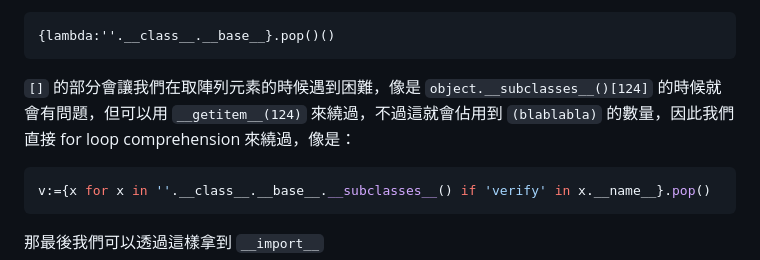
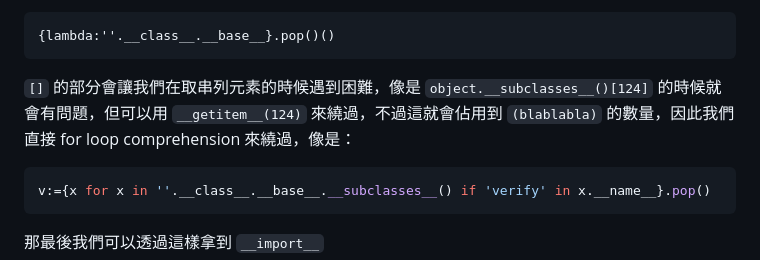
Before and after one commit to Vincent550102/My-CTF-Challenge, a Markdown page: cggc/2024-final/Readme.md, the part around the change. Rendered like a GitHub page.

Commit message:
Fix typo

````diff
--- a/cggc/2024-final/Readme.md
+++ b/cggc/2024-final/Readme.md
@@ -334,7 +334,7 @@ print(eval(code_obj, {"__builtins__": {}}, {}))
 {lambda:''.__class__.__base__}.pop()()
 ```
 
-`[]` 的部分會讓我們在取陣列元素的時候遇到困難，像是 `object.__subclasses__()[124]` 的時候就會有問題，但可以用 `__getitem__(124)` 來繞過，不過這就會佔用到 `(blablabla)` 的數量，因此我們直接 for loop comprehension 來繞過，像是：
+`[]` 的部分會讓我們在取串列元素的時候遇到困難，像是 `object.__subclasses__()[124]` 的時候就會有問題，但可以用 `__getitem__(124)` 來繞過，不過這就會佔用到 `(blablabla)` 的數量，因此我們直接 for loop comprehension 來繞過，像是：
 
 ```python
 v:={x for x in ''.__class__.__base__.__subclasses__() if 'verify' in x.__name__}.pop()
````
